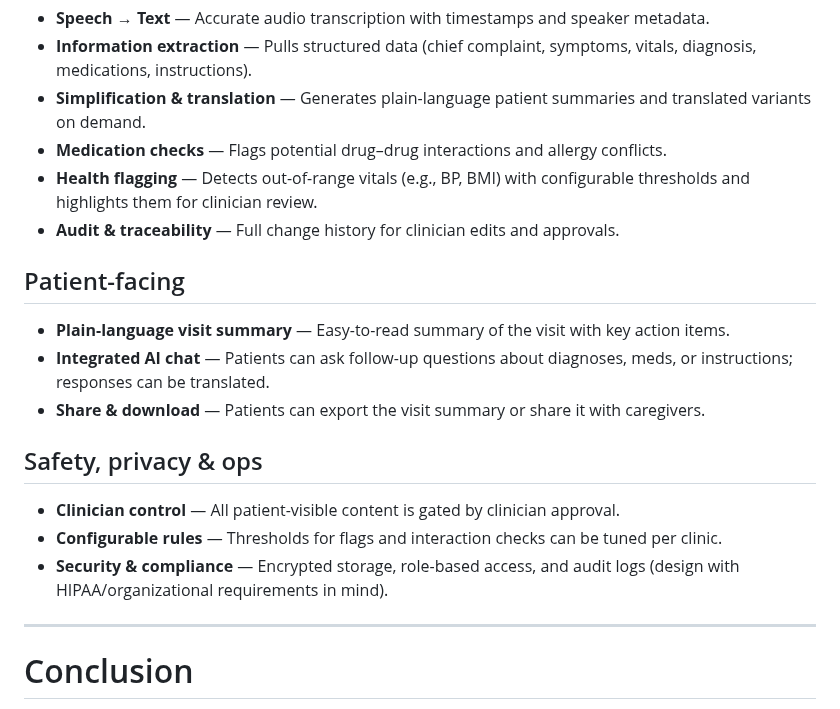
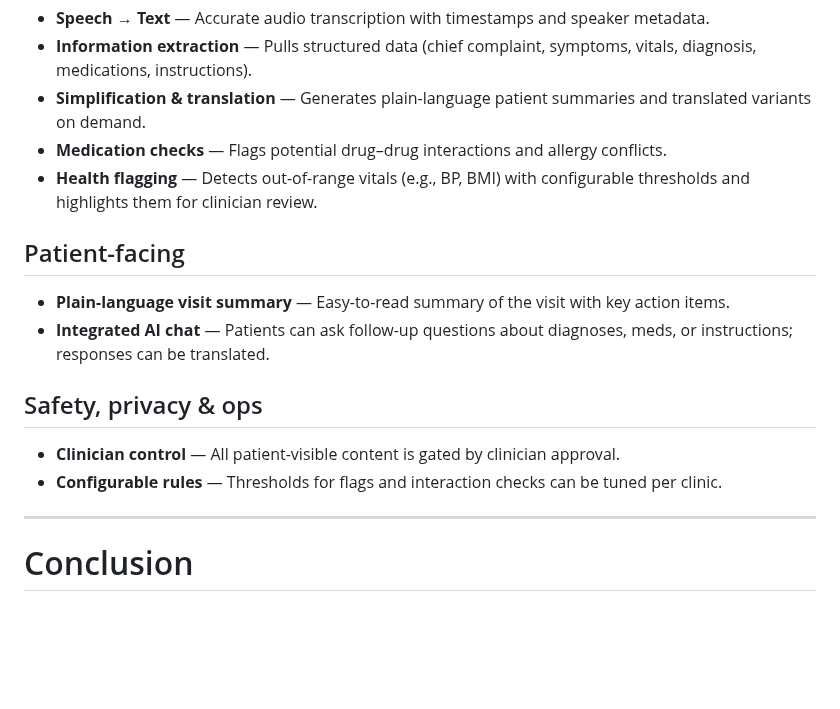
Before and after one commit to KristaUSingh/TechXchange_Hackathon_ECHOVisit, a Markdown page: README.md, the part around the change. GitHub-like rendering; blank space fills up the shorter version.

```diff
--- a/README.md
+++ b/README.md
@@ -31,17 +31,14 @@ ECHOVisit cuts clinicians’ documentation overhead and improves patient follow-
 - **Simplification & translation** — Generates plain-language patient summaries and translated variants on demand.
 - **Medication checks** — Flags potential drug–drug interactions and allergy conflicts.
 - **Health flagging** — Detects out-of-range vitals (e.g., BP, BMI) with configurable thresholds and highlights them for clinician review.
-- **Audit & traceability** — Full change history for clinician edits and approvals.
 
 ## Patient-facing
 - **Plain-language visit summary** — Easy-to-read summary of the visit with key action items.
 - **Integrated AI chat** — Patients can ask follow-up questions about diagnoses, meds, or instructions; responses can be translated.
-- **Share & download** — Patients can export the visit summary or share it with caregivers.
 
 ## Safety, privacy & ops
 - **Clinician control** — All patient-visible content is gated by clinician approval.
 - **Configurable rules** — Thresholds for flags and interaction checks can be tuned per clinic.
-- **Security & compliance** — Encrypted storage, role-based access, and audit logs (design with HIPAA/organizational requirements in mind).
 
 ---
 
```
